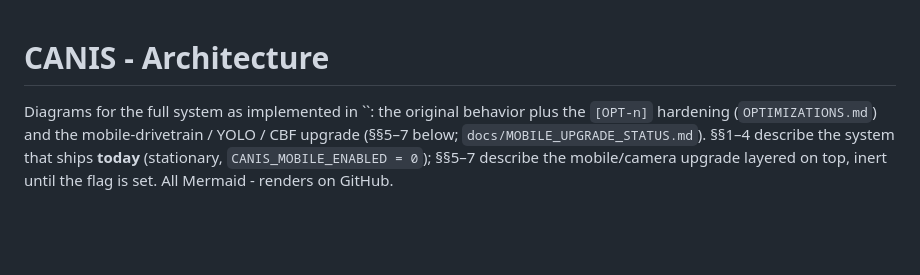
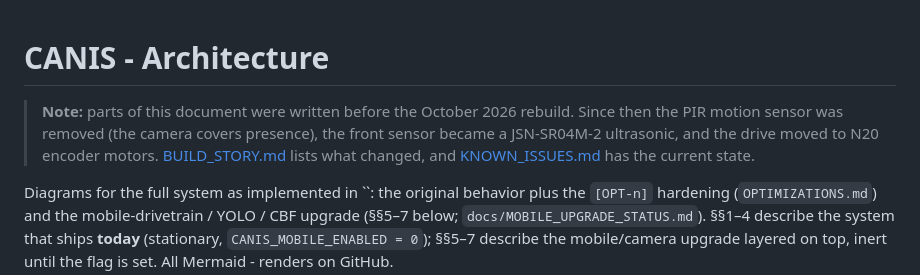
Before and after one commit to Sidsolegend/CANIS, a Markdown page: docs/ARCHITECTURE.md, the part around the change. GitHub-like rendering; blank space fills up the shorter version.

Commit message:
Add a note to the older design docs about what changed in the rebuild

```diff
--- a/docs/ARCHITECTURE.md
+++ b/docs/ARCHITECTURE.md
@@ -1,4 +1,6 @@
 # CANIS - Architecture
+
+> **Note:** parts of this document were written before the October 2026 rebuild. Since then the PIR motion sensor was removed (the camera covers presence), the front sensor became a JSN-SR04M-2 ultrasonic, and the drive moved to N20 encoder motors. [BUILD_STORY.md](BUILD_STORY.md) lists what changed, and [KNOWN_ISSUES.md](KNOWN_ISSUES.md) has the current state.
 
 Diagrams for the full system as implemented in ``: the original
 behavior plus the `[OPT-n]` hardening (`OPTIMIZATIONS.md`) and the
```
Also changed, not shown: docs/SAFETY.md (+2 -0 lines), docs/TECHNICAL_OVERVIEW.md (+2 -0 lines).
